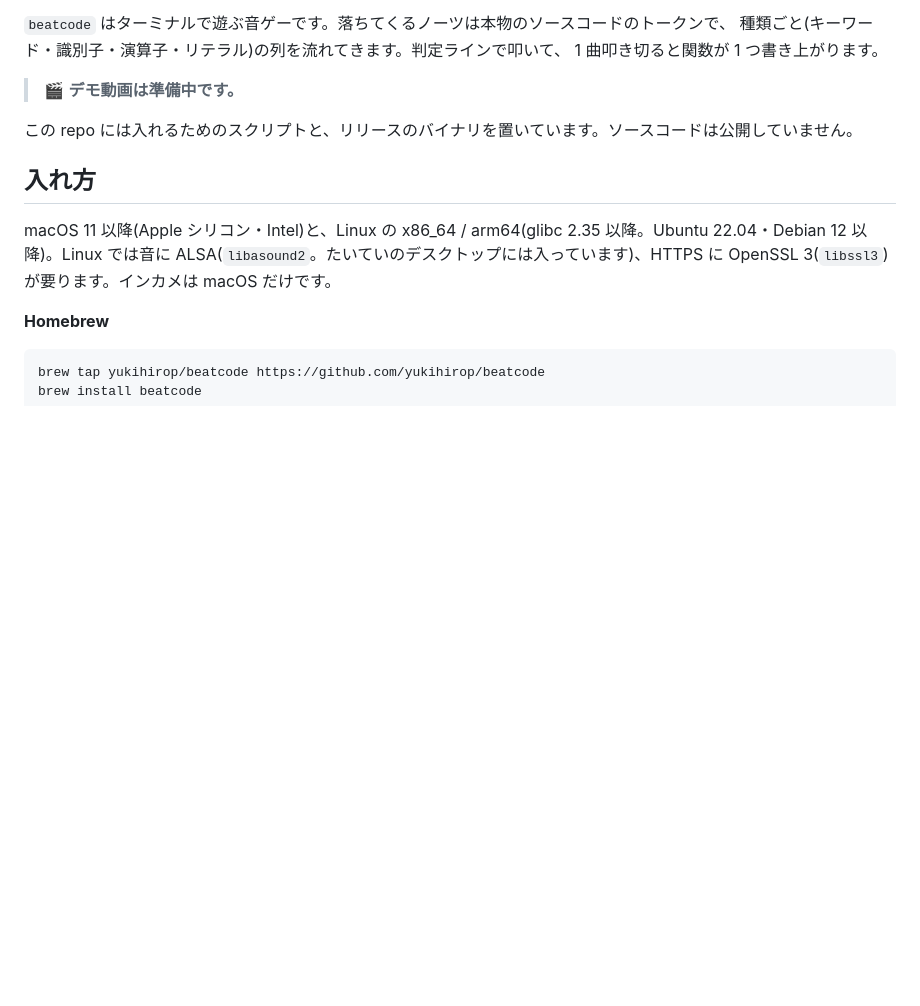
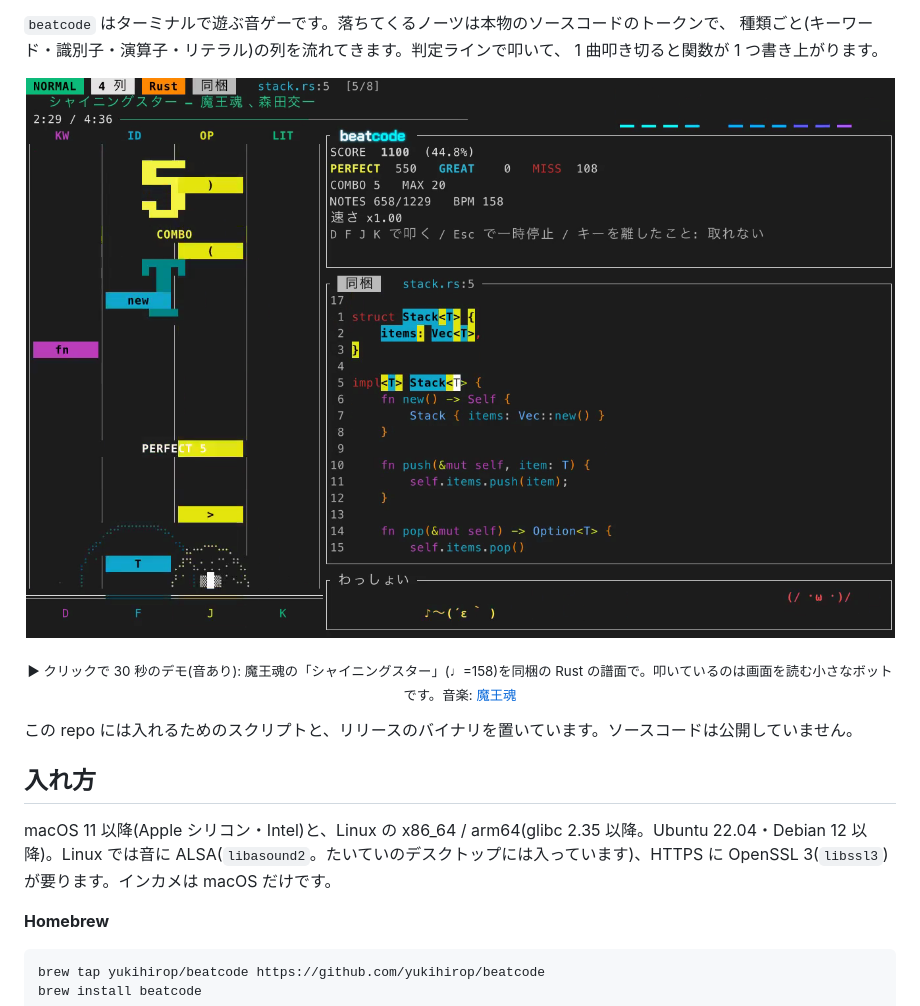
Before and after one commit to yukihirop/beatcode, a Markdown page: README.ja.md, the part around the change. Rendered like a GitHub page; pictures changed too: docs/images/demo-ja.png (added); blank space fills up the shorter version.

Commit message:
Show the Shining Star demo in the README
The poster of the top page's demo links to its video; it replaces the
"Demo video coming soon" note.

Co-Authored-By: Claude Opus 5.5 <noreply@anthropic.com>

```diff
--- a/README.ja.md
+++ b/README.ja.md
@@ -10,8 +10,11 @@
 種類ごと(キーワード・識別子・演算子・リテラル)の列を流れてきます。判定ラインで叩いて、
 1 曲叩き切ると関数が 1 つ書き上がります。
 
-<!-- TODO: デモ動画に差し替える -->
-> 🎬 **デモ動画は準備中です。**
+<p align="center">
+  <a href="apps/web/public/demo/ja.mp4"><img src="docs/images/demo-ja.png" alt="シャイニングスターで beatcode を遊んでいるところ: Rust の関数のトークンが 4 つの列を判定ラインへ流れてくる" width="880"></a>
+</p>
+
+<p align="center"><sub>▶ クリックで 30 秒のデモ(音あり): 魔王魂の「シャイニングスター」(♩=158)を同梱の Rust の譜面で。叩いているのは画面を読む小さなボットです。音楽: <a href="https://maou.audio/">魔王魂</a></sub></p>
 
 この repo には入れるためのスクリプトと、リリースのバイナリを置いています。ソースコードは公開していません。
 
```
Also changed, not shown: README.md (+5 -2 lines), docs/images/demo-en.png (added).
